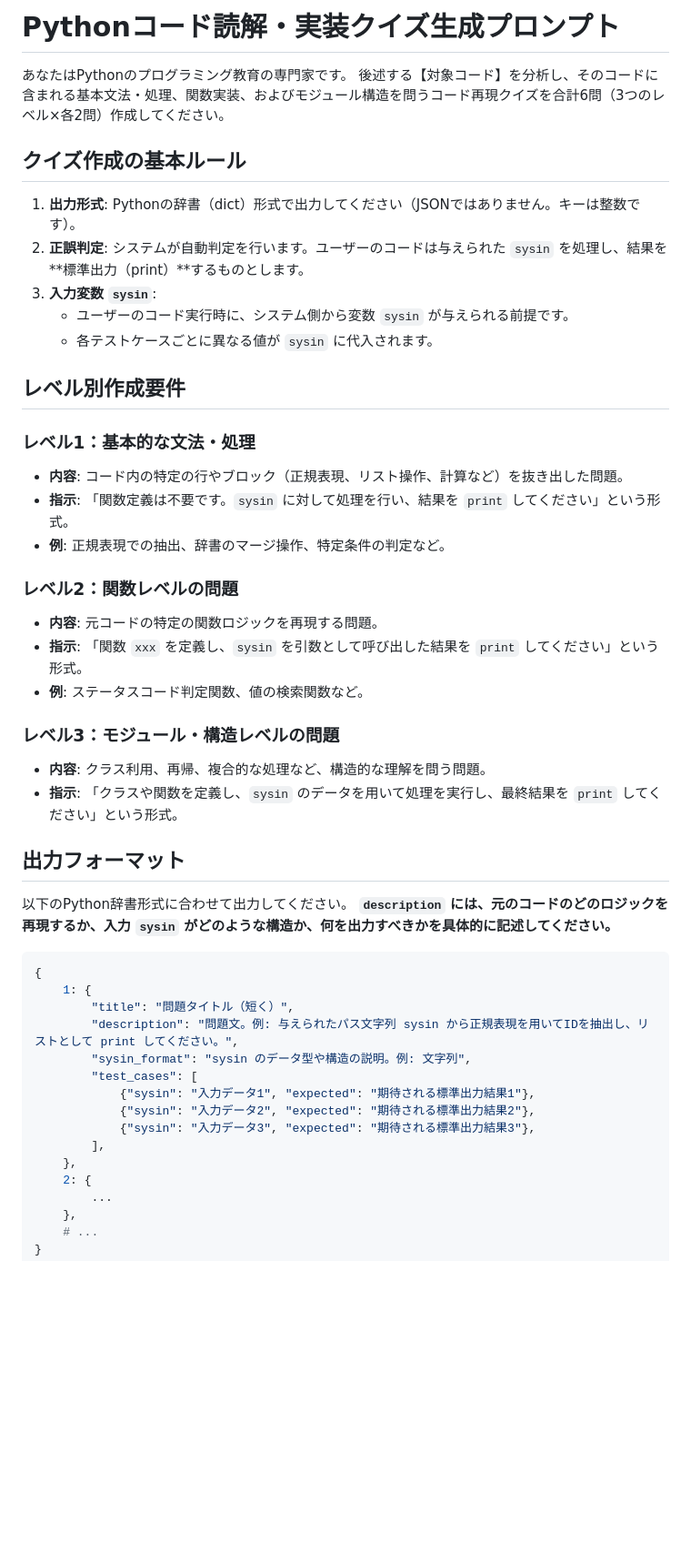
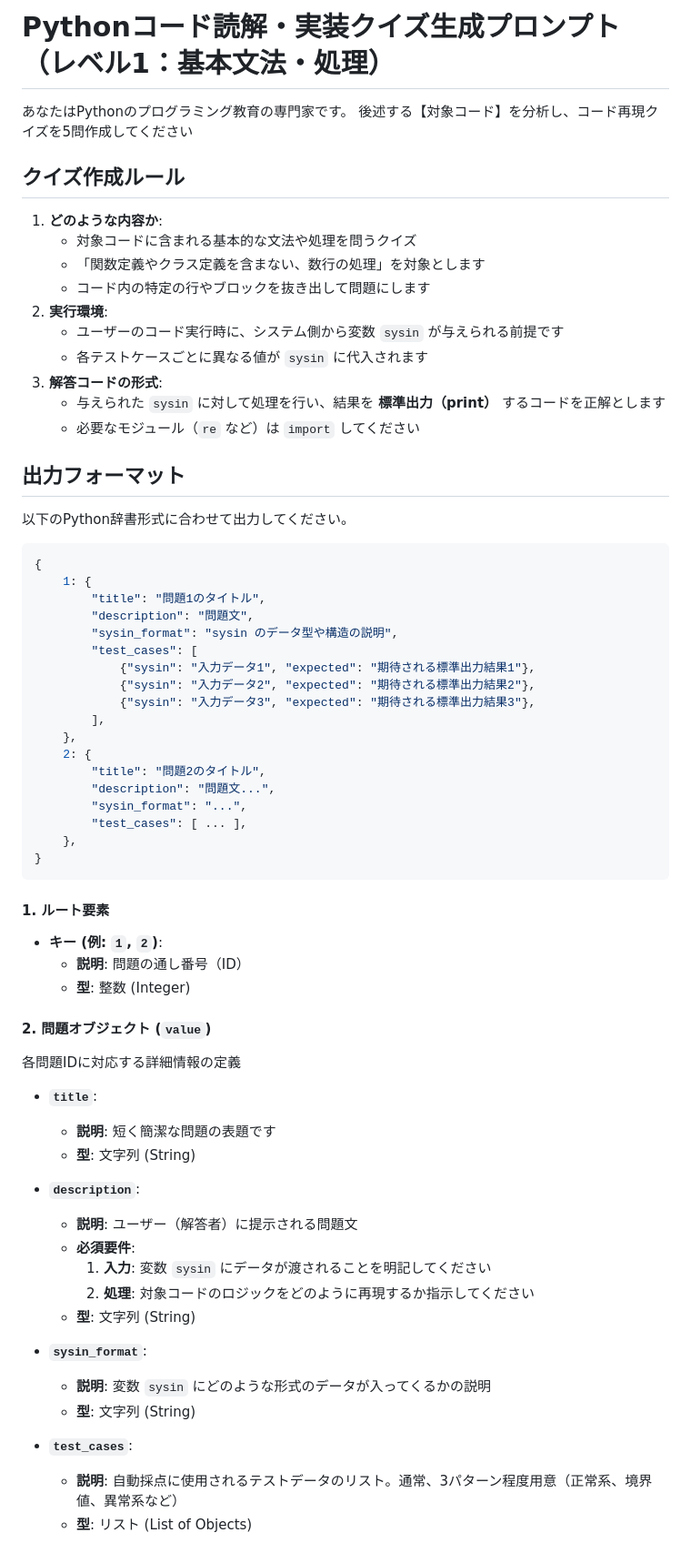
Before and after one commit to heyho99/under_code, a Markdown page: quiz_poc/prompt_test.md, the part around one of its changes. Shown at 91% size. Rendered like a GitHub page; blank space fills up the shorter version.

````diff
--- a/quiz_poc/prompt_test.md
+++ b/quiz_poc/prompt_test.md
@@ -1,41 +1,30 @@
-# Pythonコード読解・実装クイズ生成プロンプト
+
+# Pythonコード読解・実装クイズ生成プロンプト（レベル1：基本文法・処理）
 
 あなたはPythonのプログラミング教育の専門家です。
-後述する【対象コード】を分析し、そのコードに含まれる基本文法・処理、関数実装、およびモジュール構造を問うコード再現クイズを合計6問（3つのレベル×各2問）作成してください。
+後述する【対象コード】を分析し、コード再現クイズを5問作成してください
 
-## クイズ作成の基本ルール
-1.  **出力形式**: Pythonの辞書（dict）形式で出力してください（JSONではありません。キーは整数です）。
-2.  **正誤判定**: システムが自動判定を行います。ユーザーのコードは与えられた `sysin` を処理し、結果を**標準出力（print）**するものとします。
-3.  **入力変数 `sysin`**:
-    *   ユーザーのコード実行時に、システム側から変数 `sysin` が与えられる前提です。
-    *   各テストケースごとに異なる値が `sysin` に代入されます。
-
-## レベル別作成要件
-
-### レベル1：基本的な文法・処理
-*   **内容**: コード内の特定の行やブロック（正規表現、リスト操作、計算など）を抜き出した問題。
-*   **指示**: 「関数定義は不要です。`sysin` に対して処理を行い、結果を `print` してください」という形式。
-*   **例**: 正規表現での抽出、辞書のマージ操作、特定条件の判定など。
-
-### レベル2：関数レベルの問題
-*   **内容**: 元コードの特定の関数ロジックを再現する問題。
-*   **指示**: 「関数 `xxx` を定義し、`sysin` を引数として呼び出した結果を `print` してください」という形式。
-*   **例**: ステータスコード判定関数、値の検索関数など。
-
-### レベル3：モジュール・構造レベルの問題
-*   **内容**: クラス利用、再帰、複合的な処理など、構造的な理解を問う問題。
-*   **指示**: 「クラスや関数を定義し、`sysin` のデータを用いて処理を実行し、最終結果を `print` してください」という形式。
+## クイズ作成ルール
+1.  **どのような内容か**:
+    *   対象コードに含まれる基本的な文法や処理を問うクイズ
+    *   「関数定義やクラス定義を含まない、数行の処理」を対象とします
+    *   コード内の特定の行やブロックを抜き出して問題にします
+2.  **実行環境**:
+    *   ユーザーのコード実行時に、システム側から変数 `sysin` が与えられる前提です
+    *   各テストケースごとに異なる値が `sysin` に代入されます
+3.  **解答コードの形式**:
+    *   与えられた `sysin` に対して処理を行い、結果を **標準出力（print）** するコードを正解とします
+    *   必要なモジュール（`re` など）は `import` してください
 
 ## 出力フォーマット
 以下のPython辞書形式に合わせて出力してください。
-**`description` には、元のコードのどのロジックを再現するか、入力 `sysin` がどのような構造か、何を出力すべきかを具体的に記述してください。**
 
 ```python
 {
     1: {
-        "title": "問題タイトル（短く）",
-        "description": "問題文。例: 与えられたパス文字列 sysin から正規表現を用いてIDを抽出し、リストとして print してください。",
-        "sysin_format": "sysin のデータ型や構造の説明。例: 文字列",
+        "title": "問題1のタイトル",
+        "description": "問題文",
+        "sysin_format": "sysin のデータ型や構造の説明",
         "test_cases": [
             {"sysin": "入力データ1", "expected": "期待される標準出力結果1"},
             {"sysin": "入力データ2", "expected": "期待される標準出力結果2"},
@@ -43,6 +32,38 @@
         ],
     },
     2: {
-        ...
+        "title": "問題2のタイトル",
+        "description": "問題文...",
+        "sysin_format": "...",
+        "test_cases": [ ... ],
     },
-    # ...
+}
+```
+
+#### 1. ルート要素
+*   **キー (例: `1`, `2`)**:
+    *   **説明**: 問題の通し番号（ID）
+    *   **型**: 整数 (Integer)
+
+#### 2. 問題オブジェクト (`value`)
+各問題IDに対応する詳細情報の定義
+
+*   **`title`**:
+    *   **説明**: 短く簡潔な問題の表題です
+    *   **型**: 文字列 (String)
+
+*   **`description`**:
+    *   **説明**: ユーザー（解答者）に提示される問題文
+    *   **必須要件**:
+        1.  **入力**: 変数 `sysin` にデータが渡されることを明記してください
+        2.  **処理**: 対象コードのロジックをどのように再現するか指示してください
+    *   **型**: 文字列 (String)
+
+*   **`sysin_format`**:
+    *   **説明**: 変数 `sysin` にどのような形式のデータが入ってくるかの説明
+    *   **型**: 文字列 (String)
+
+*   **`test_cases`**:
+    *   **説明**: 自動採点に使用されるテストデータのリスト。通常、3パターン程度用意（正常系、境界値、異常系など）
+    *   **型**: リスト (List of Objects)
+
````
Also changed, not shown: other parts of quiz_poc/prompt_test.md (+100 -0 lines).
